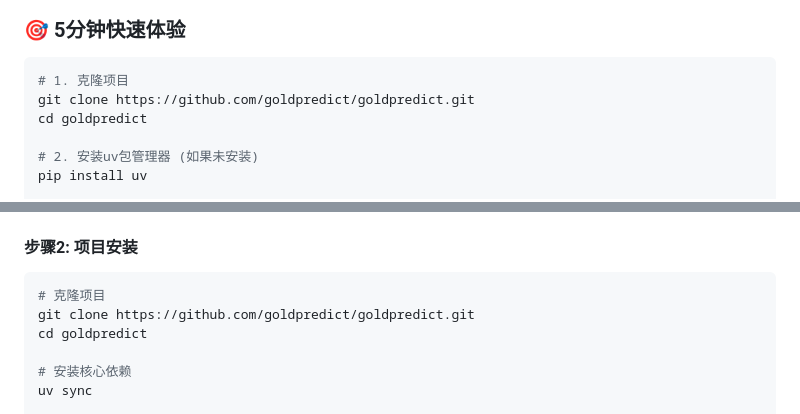
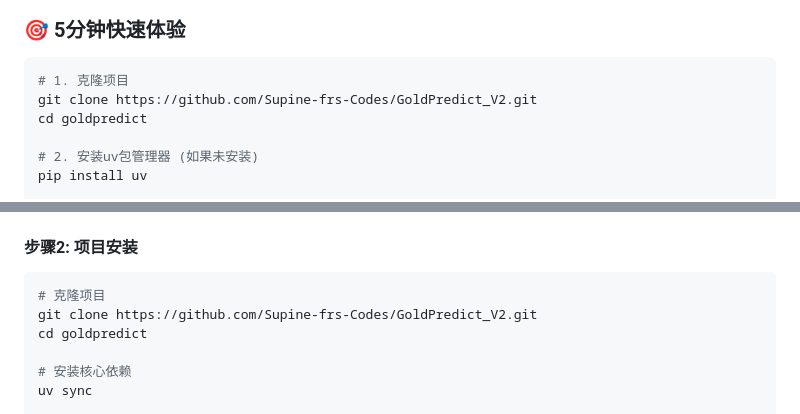
Before and after one commit to Supine-frs-Codes/GoldPredict_V2, a Markdown page: README.md, 2 parts joined by grey strips. GitHub-like rendering.

````diff
--- a/README.md
+++ b/README.md
@@ -111,7 +111,7 @@ GoldPredict V2.0 架构图
 
 ```bash
 # 1. 克隆项目
-git clone https://github.com/goldpredict/goldpredict.git
+git clone https://github.com/Supine-frs-Codes/GoldPredict_V2.git
 cd goldpredict
 
 # 2. 安装uv包管理器 (如果未安装)
@@ -145,7 +145,7 @@ cd goldpredict-workspace
 #### **步骤2: 项目安装**
 ```bash
 # 克隆项目
-git clone https://github.com/goldpredict/goldpredict.git
+git clone https://github.com/Supine-frs-Codes/GoldPredict_V2.git
 cd goldpredict
 
 # 安装核心依赖
````
